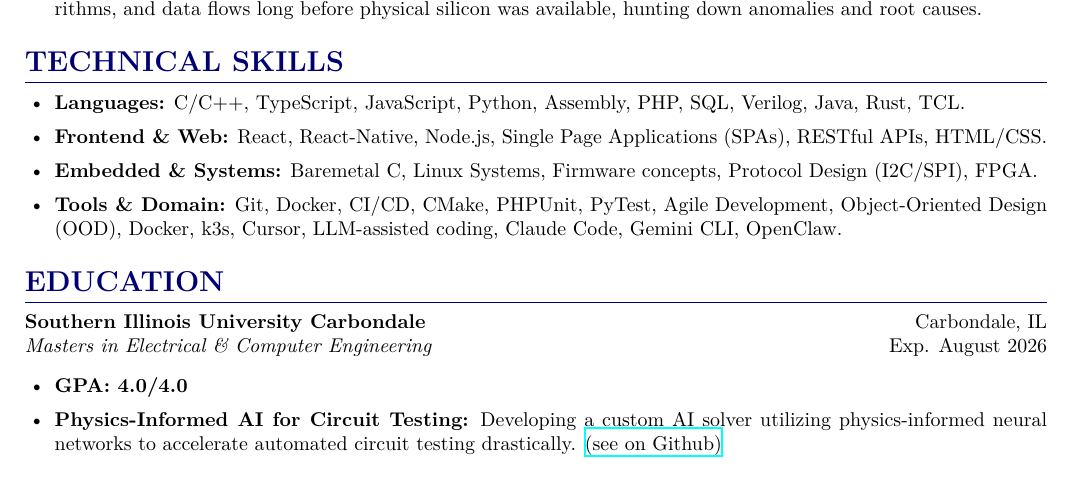
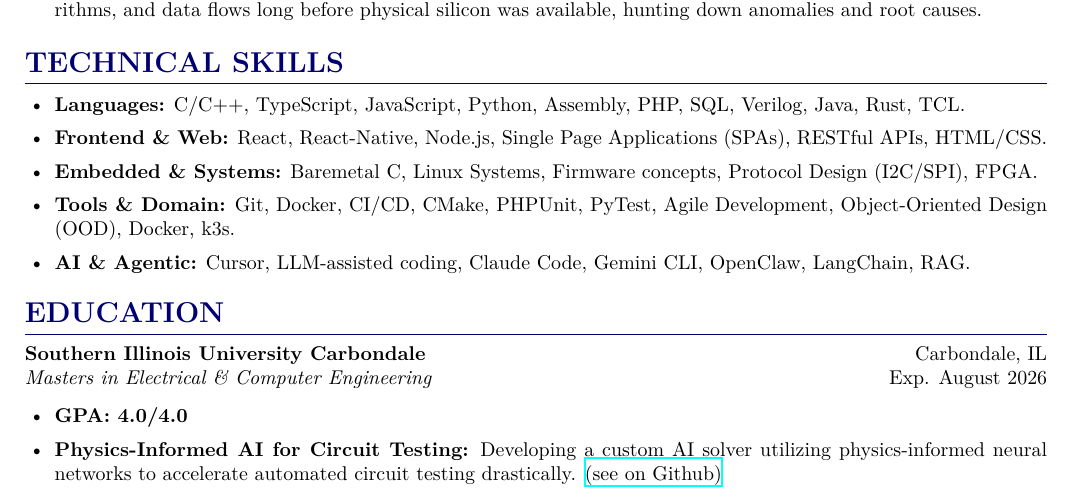
Before and after one commit to chinthana-w/chinthana-w.github.io, a LaTeX CV (docs/resume.tex): part of page 1 of 2, cut so that both start at the same text. Compiled offline with XeLaTeX.

Commit message:
Update resume to categorize tools and technologies, separating AI and agentic tools for clarity (#9)

```diff
--- a/docs/resume.tex
+++ b/docs/resume.tex
@@ -63,7 +63,8 @@ Software Engineer with 4+ years of professional full-stack web development and s
     \item \textbf{Languages:} C/C++, TypeScript, JavaScript, Python, Assembly, PHP, SQL, Verilog, Java, Rust, TCL.
     \item \textbf{Frontend \& Web:} React, React-Native, Node.js, Single Page Applications (SPAs), RESTful APIs, HTML/CSS.
     \item \textbf{Embedded \& Systems:} Baremetal C, Linux Systems, Firmware concepts, Protocol Design (I2C/SPI), FPGA.
-    \item \textbf{Tools \& Domain:} Git, Docker, CI/CD, CMake, PHPUnit, PyTest, Agile Development, Object-Oriented Design (OOD), Docker, k3s, Cursor, LLM-assisted coding, Claude Code, Gemini CLI, OpenClaw.
+    \item \textbf{Tools \& Domain:} Git, Docker, CI/CD, CMake, PHPUnit, PyTest, Agile Development, Object-Oriented Design (OOD), Docker, k3s.
+    \item \textbf{AI \& Agentic:} Cursor, LLM-assisted coding, Claude Code, Gemini CLI, OpenClaw, LangChain, RAG.
 \end{itemize}
 
 \section{Education}
```
